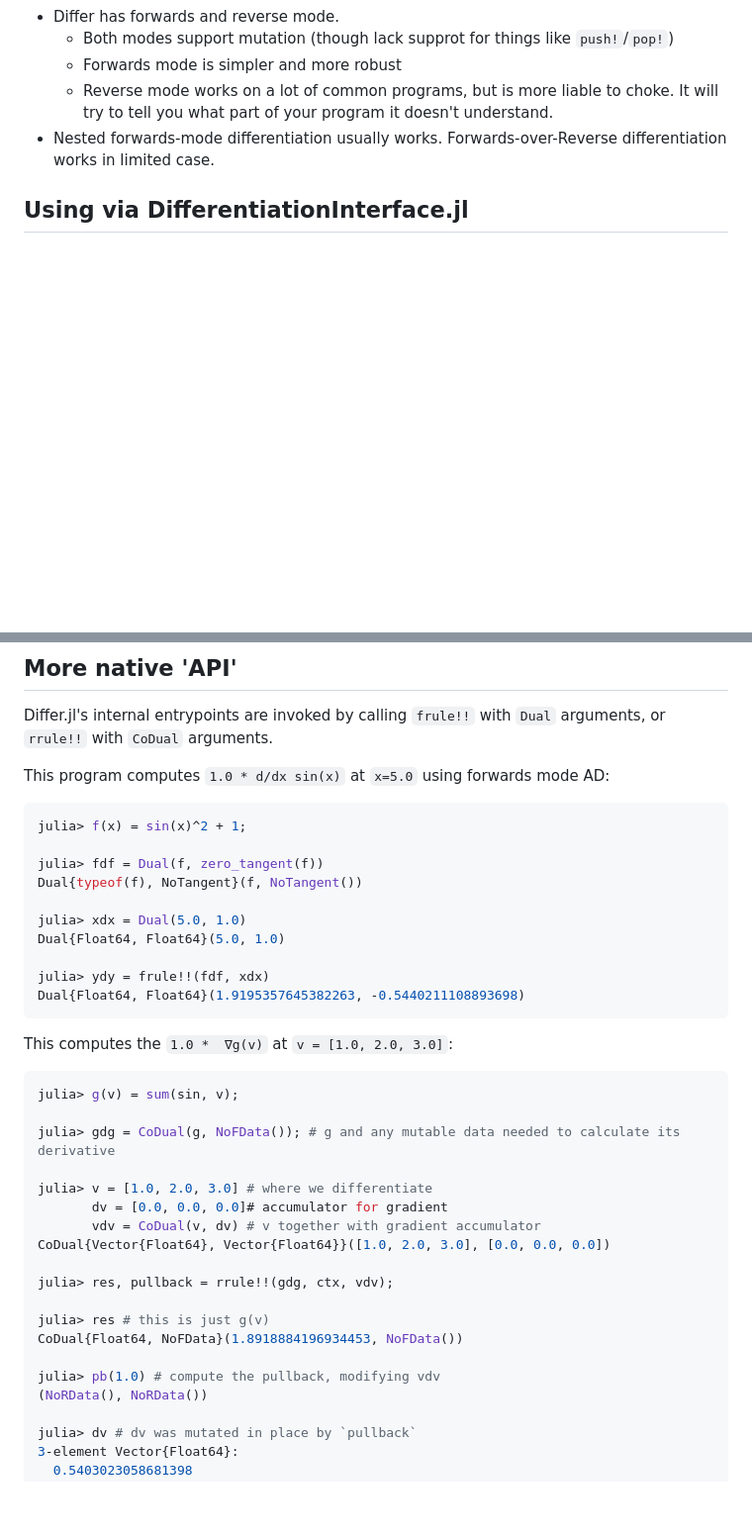
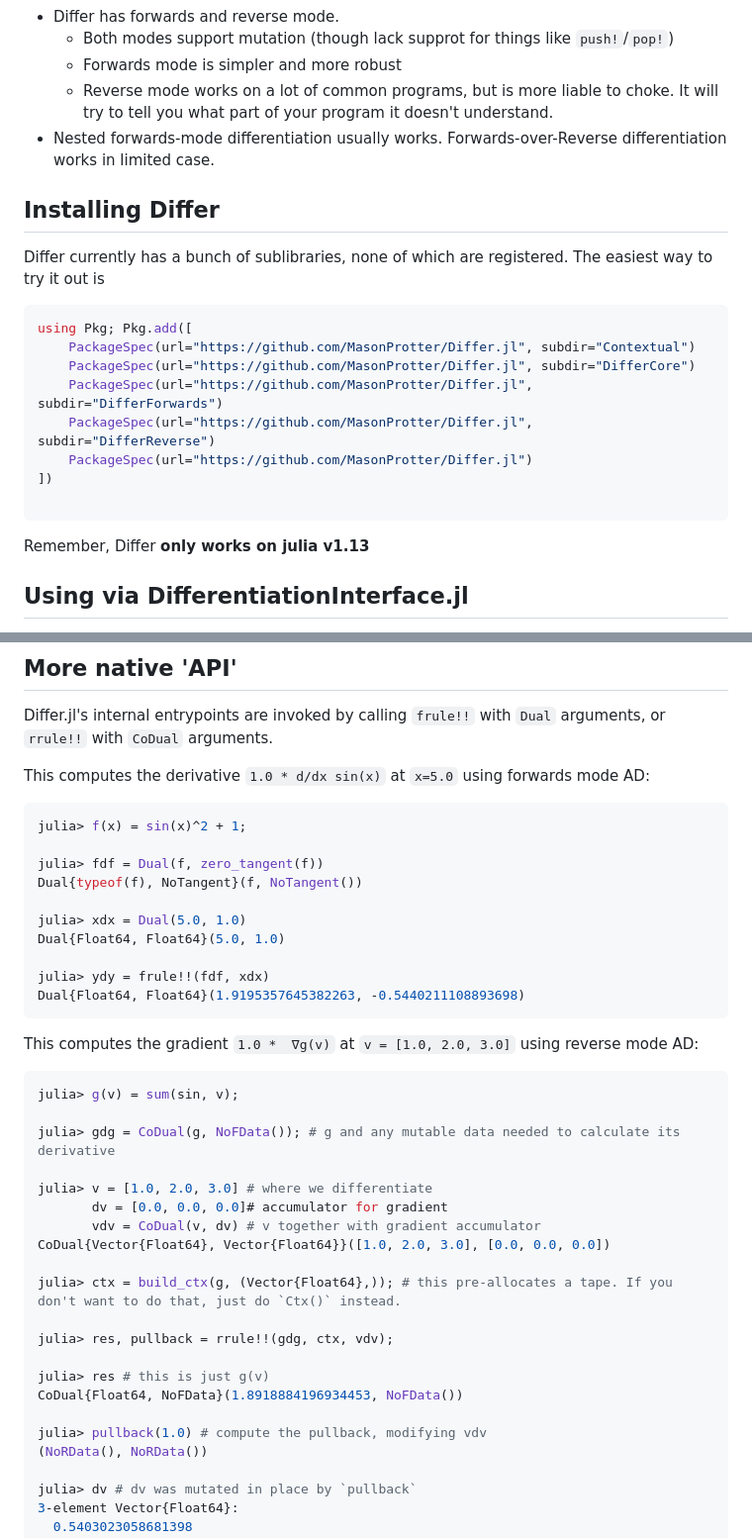
Before and after one commit to MasonProtter/Differ.jl, a Markdown page: README.md, 2 parts joined by grey strips. Shown at 99% size. GitHub-like rendering; blank space fills up the shorter version.

Commit message:
install instructions and fix

````diff
--- a/README.md
+++ b/README.md
@@ -16,6 +16,23 @@ This is a project mostly made for fun, and is not something serious to be relied
   - Forwards mode is simpler and more robust
   - Reverse mode works on a lot of common programs, but is more liable to choke. It will try to tell you what part of your program it doesn't understand.
 - Nested forwards-mode differentiation usually works. Forwards-over-Reverse differentiation works in limited case.
+
+## Installing Differ
+
+Differ currently has a bunch of sublibraries, none of which are registered. The easiest way to try it out is
+
+``` julia
+using Pkg; Pkg.add([
+    PackageSpec(url="https://github.com/MasonProtter/Differ.jl", subdir="Contextual")
+    PackageSpec(url="https://github.com/MasonProtter/Differ.jl", subdir="DifferCore")
+    PackageSpec(url="https://github.com/MasonProtter/Differ.jl", subdir="DifferForwards")
+    PackageSpec(url="https://github.com/MasonProtter/Differ.jl", subdir="DifferReverse")
+    PackageSpec(url="https://github.com/MasonProtter/Differ.jl")
+])
+
+```
+
+Remember, Differ **only works on julia v1.13**
 
 ## Using via DifferentiationInterface.jl
 
@@ -65,7 +82,7 @@ julia> @btime gradient(f, $prep, AutoDifferReverse(), $v);
 
 Differ.jl's internal entrypoints are invoked by calling `frule!!` with `Dual` arguments, or `rrule!!` with `CoDual` arguments.
 
-This program computes `1.0 * d/dx sin(x)` at `x=5.0` using forwards mode AD:
+This computes the derivative `1.0 * d/dx sin(x)` at `x=5.0` using forwards mode AD:
 
 ``` julia
 julia> f(x) = sin(x)^2 + 1;
@@ -80,7 +97,7 @@ julia> ydy = frule!!(fdf, xdx)
 Dual{Float64, Float64}(1.9195357645382263, -0.5440211108893698)
 ```
 
-This computes the `1.0 *  ∇g(v)` at `v = [1.0, 2.0, 3.0]`:
+This computes the gradient `1.0 *  ∇g(v)` at `v = [1.0, 2.0, 3.0]` using reverse mode AD:
 
 ``` julia
 julia> g(v) = sum(sin, v);
@@ -92,12 +109,14 @@ julia> v = [1.0, 2.0, 3.0] # where we differentiate
        vdv = CoDual(v, dv) # v together with gradient accumulator
 CoDual{Vector{Float64}, Vector{Float64}}([1.0, 2.0, 3.0], [0.0, 0.0, 0.0])
 
+julia> ctx = build_ctx(g, (Vector{Float64},)); # this pre-allocates a tape. If you don't want to do that, just do `Ctx()` instead.
+
 julia> res, pullback = rrule!!(gdg, ctx, vdv);
 
 julia> res # this is just g(v)
 CoDual{Float64, NoFData}(1.8918884196934453, NoFData())
 
-julia> pb(1.0) # compute the pullback, modifying vdv
+julia> pullback(1.0) # compute the pullback, modifying vdv
 (NoRData(), NoRData())
 
 julia> dv # dv was mutated in place by `pullback`
````
